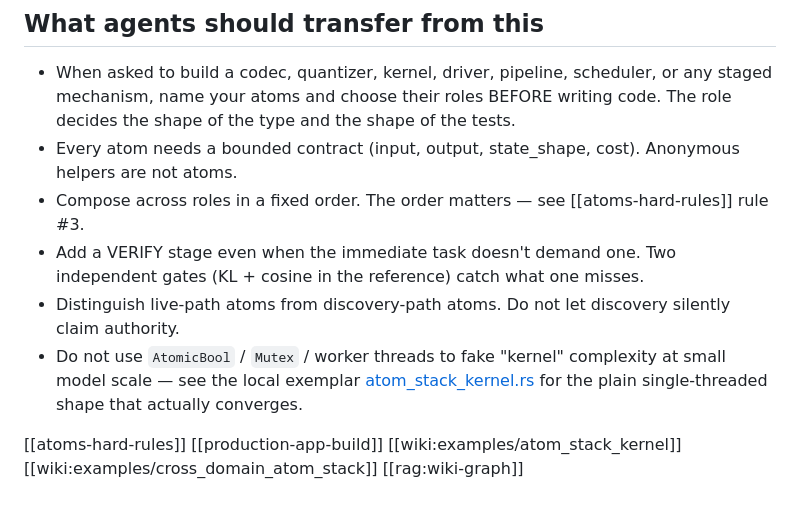
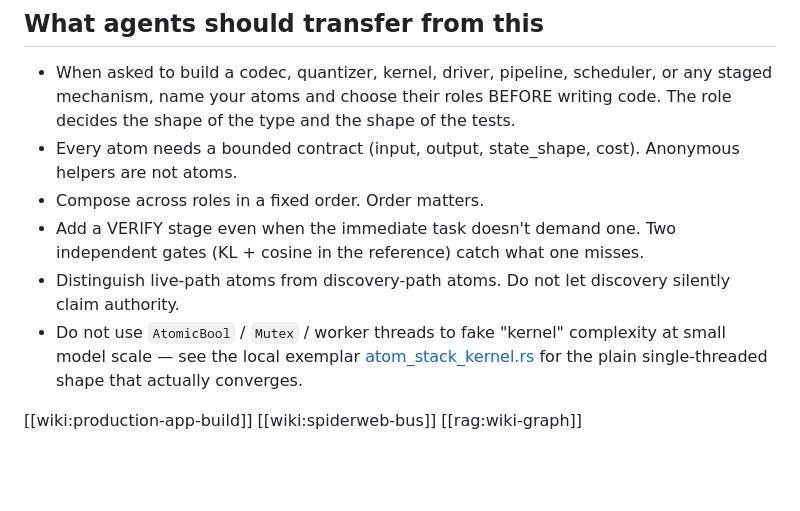
Before and after one commit to Lucerna-Labs/atom-vibe-coder, a Markdown page: knowledge/wiki/atom-quantizer.md, the part around the change. GitHub-like rendering; blank space fills up the shorter version.

```diff
--- a/knowledge/wiki/atom-quantizer.md
+++ b/knowledge/wiki/atom-quantizer.md
@@ -52,13 +52,11 @@ Atom Quantizer's docs draw a hard line between "wired into the current path" and
 
 - When asked to build a codec, quantizer, kernel, driver, pipeline, scheduler, or any staged mechanism, name your atoms and choose their roles BEFORE writing code. The role decides the shape of the type and the shape of the tests.
 - Every atom needs a bounded contract (input, output, state_shape, cost). Anonymous helpers are not atoms.
-- Compose across roles in a fixed order. The order matters — see [[atoms-hard-rules]] rule #3.
+- Compose across roles in a fixed order. Order matters.
 - Add a VERIFY stage even when the immediate task doesn't demand one. Two independent gates (KL + cosine in the reference) catch what one misses.
 - Distinguish live-path atoms from discovery-path atoms. Do not let discovery silently claim authority.
 - Do not use `AtomicBool` / `Mutex` / worker threads to fake "kernel" complexity at small model scale — see the local exemplar [atom_stack_kernel.rs](examples/atom_stack_kernel.rs) for the plain single-threaded shape that actually converges.
 
-[[atoms-hard-rules]]
-[[production-app-build]]
-[[wiki:examples/atom_stack_kernel]]
-[[wiki:examples/cross_domain_atom_stack]]
+[[wiki:production-app-build]]
+[[wiki:spiderweb-bus]]
 [[rag:wiki-graph]]
```
Also changed, not shown: knowledge/wiki/spiderweb-bus-reference.md (+5 -7 lines).
